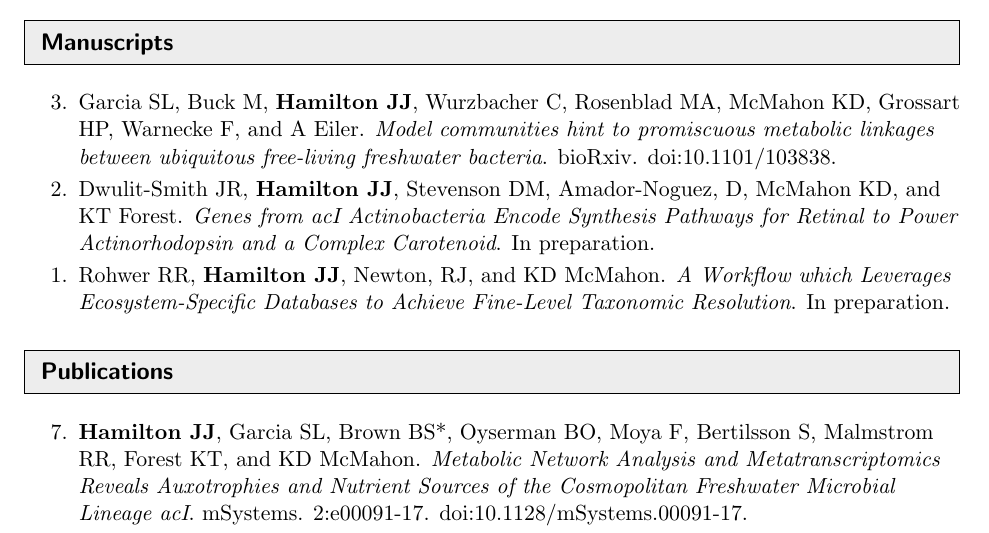
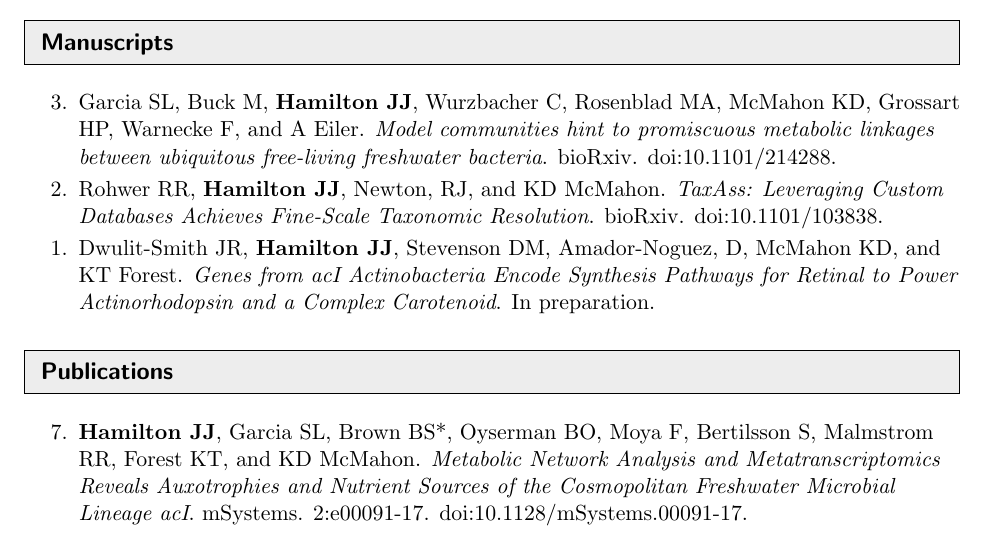
Before and after one commit to joshamilton/professional, a LaTeX CV (CV/HamiltonCV.tex): part of page 1 of 4, cut so that both start at the same text. Compiled offline with pdfLaTeX.

Commit message:
TaxAss now on bioRxiv

```diff
--- a/CV/HamiltonCV.tex
+++ b/CV/HamiltonCV.tex
@@ -137,9 +137,9 @@ Madison, WI 53706 & \emph{Web}: \url{http://joshamilton.net} \\
 \resheading{Manuscripts}
 %%%%%%%%%%%%%%%%%%%%%%%%%%%%%%
 \begin{etaremune}[itemsep=-2pt]
-	\item Garcia SL, Buck M, \textbf{Hamilton JJ}, Wurzbacher C, Rosenblad MA, McMahon KD, Grossart HP, Warnecke F, and A Eiler. \emph{Model communities hint to promiscuous metabolic linkages between ubiquitous free-living freshwater bacteria}. bioRxiv. \href{https://doi.org/10.1101/103838}{doi:10.1101/103838}.
+	\item Garcia SL, Buck M, \textbf{Hamilton JJ}, Wurzbacher C, Rosenblad MA, McMahon KD, Grossart HP, Warnecke F, and A Eiler. \emph{Model communities hint to promiscuous metabolic linkages between ubiquitous free-living freshwater bacteria}. bioRxiv. \href{https://doi.org/10.1101/214288}{doi:10.1101/214288}.
+	\item Rohwer RR, \textbf{Hamilton JJ}, Newton, RJ, and KD McMahon. \emph{TaxAss: Leveraging Custom Databases Achieves Fine-Scale Taxonomic Resolution}. bioRxiv. \href{https://doi.org/10.1101/103838}{doi:10.1101/103838}.
 	\item Dwulit-Smith JR, \textbf{Hamilton JJ}, Stevenson DM, Amador-Noguez, D, McMahon KD, and KT Forest. \emph{Genes from acI Actinobacteria Encode Synthesis Pathways for Retinal to Power Actinorhodopsin and a Complex Carotenoid}. In preparation.
-	\item Rohwer RR, \textbf{Hamilton JJ}, Newton, RJ, and KD McMahon. \emph{A Workflow which Leverages Ecosystem-Specific Databases to Achieve Fine-Level Taxonomic Resolution}. In preparation.
 \end{etaremune}
 
 %\newpage
```
Also changed, not shown: CV/HamiltonCV.pdf.
